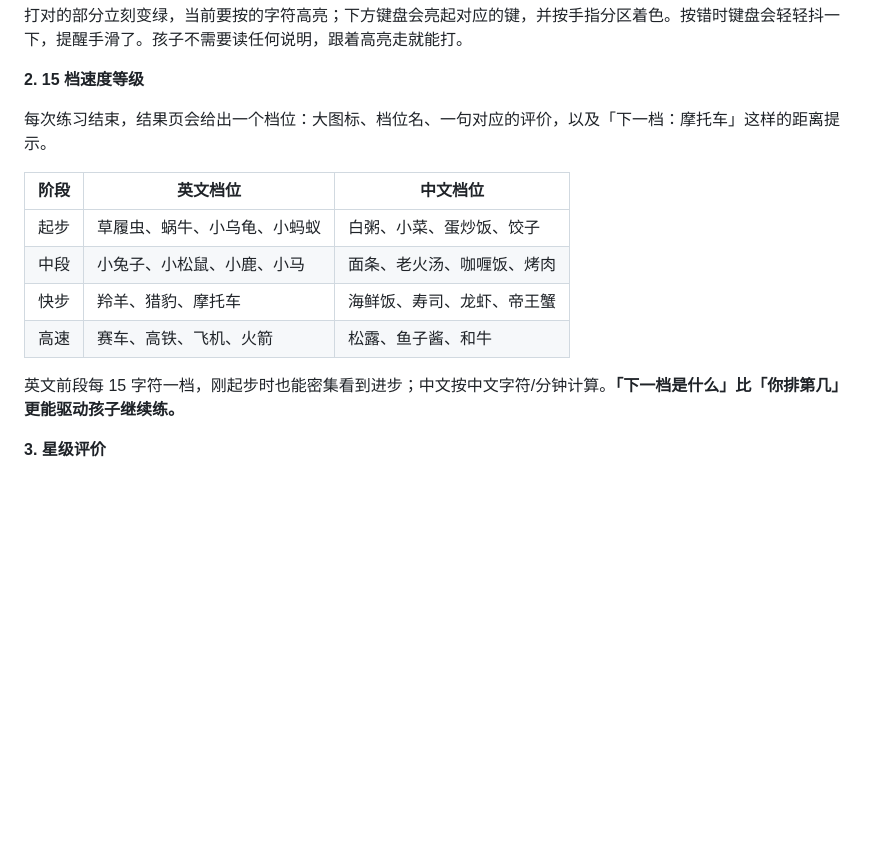
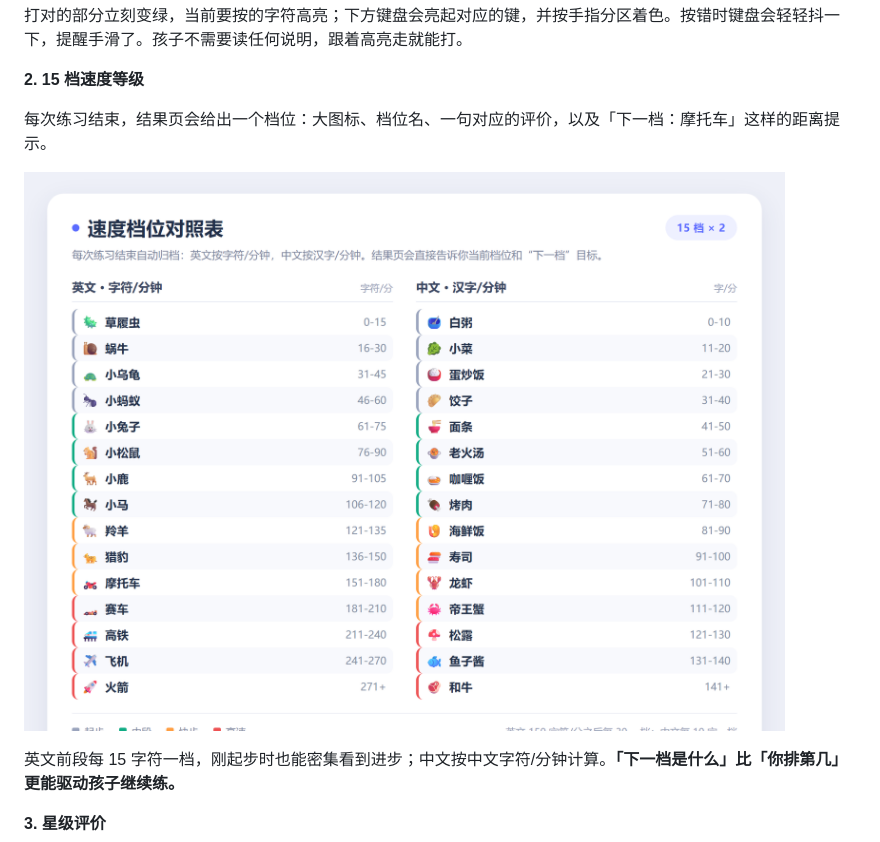
Before and after one commit to huhan1239-png/typinghero, a Markdown page: README.md, the part around one of its changes. Drawn GitHub-style; pictures changed too: docs/screenshots/tiers.png (added); blank space fills up the shorter version.

```diff
--- a/README.md
+++ b/README.md
@@ -94,12 +94,7 @@
 
 每次练习结束，结果页会给出一个档位：大图标、档位名、一句对应的评价，以及「下一档：摩托车」这样的距离提示。
 
-| 阶段 | 英文档位 | 中文档位 |
-|---|---|---|
-| 起步 | 草履虫、蜗牛、小乌龟、小蚂蚁 | 白粥、小菜、蛋炒饭、饺子 |
-| 中段 | 小兔子、小松鼠、小鹿、小马 | 面条、老火汤、咖喱饭、烤肉 |
-| 快步 | 羚羊、猎豹、摩托车 | 海鲜饭、寿司、龙虾、帝王蟹 |
-| 高速 | 赛车、高铁、飞机、火箭 | 松露、鱼子酱、和牛 |
+![速度档位对照表](docs/screenshots/tiers.png)
 
 英文前段每 15 字符一档，刚起步时也能密集看到进步；中文按中文字符/分钟计算。**「下一档是什么」比「你排第几」更能驱动孩子继续练。**
 
```
Also changed, not shown: other parts of README.md (+19 -19 lines), docs/screenshots/stats.png.
